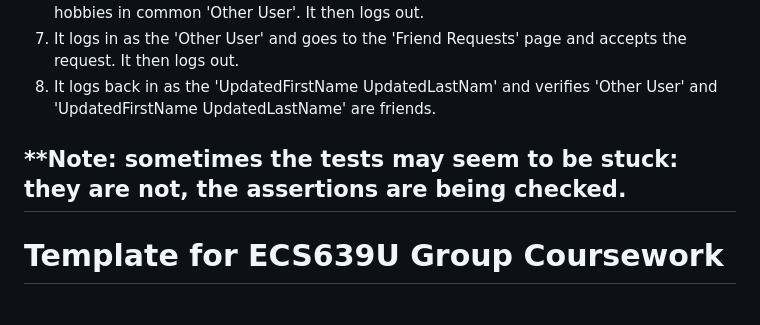
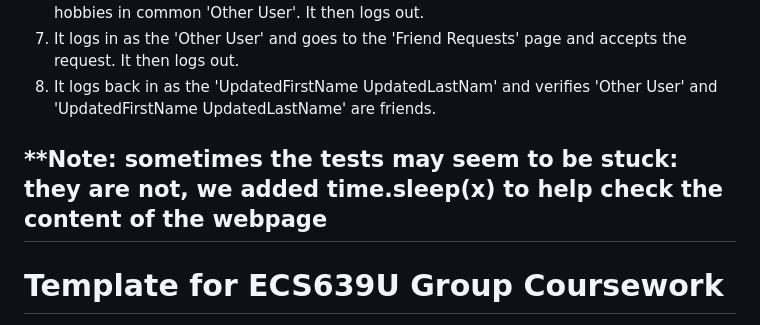
Before and after one commit to ileniadigital/HobbiesConnect, a Markdown page: README.md, the part around the change. GitHub-like rendering.

```diff
--- a/README.md
+++ b/README.md
@@ -61,7 +61,7 @@ The testing is set up to run continuously, as if a person was manually testing t
 7. It logs in as the 'Other User' and goes to the 'Friend Requests' page and accepts the request. It then logs out.
 8. It logs back in as the 'UpdatedFirstName UpdatedLastNam' and verifies 'Other User' and 'UpdatedFirstName UpdatedLastName' are friends.
 
-**Note: sometimes the tests may seem to be stuck: they are not, the assertions are being checked.
+**Note: sometimes the tests may seem to be stuck: they are not, we added time.sleep(x) to help check the content of the webpage
 --------------------------------------------------------------------------------------------------------------------------------------------------------------------------------
 # Template for ECS639U Group Coursework
 
```
